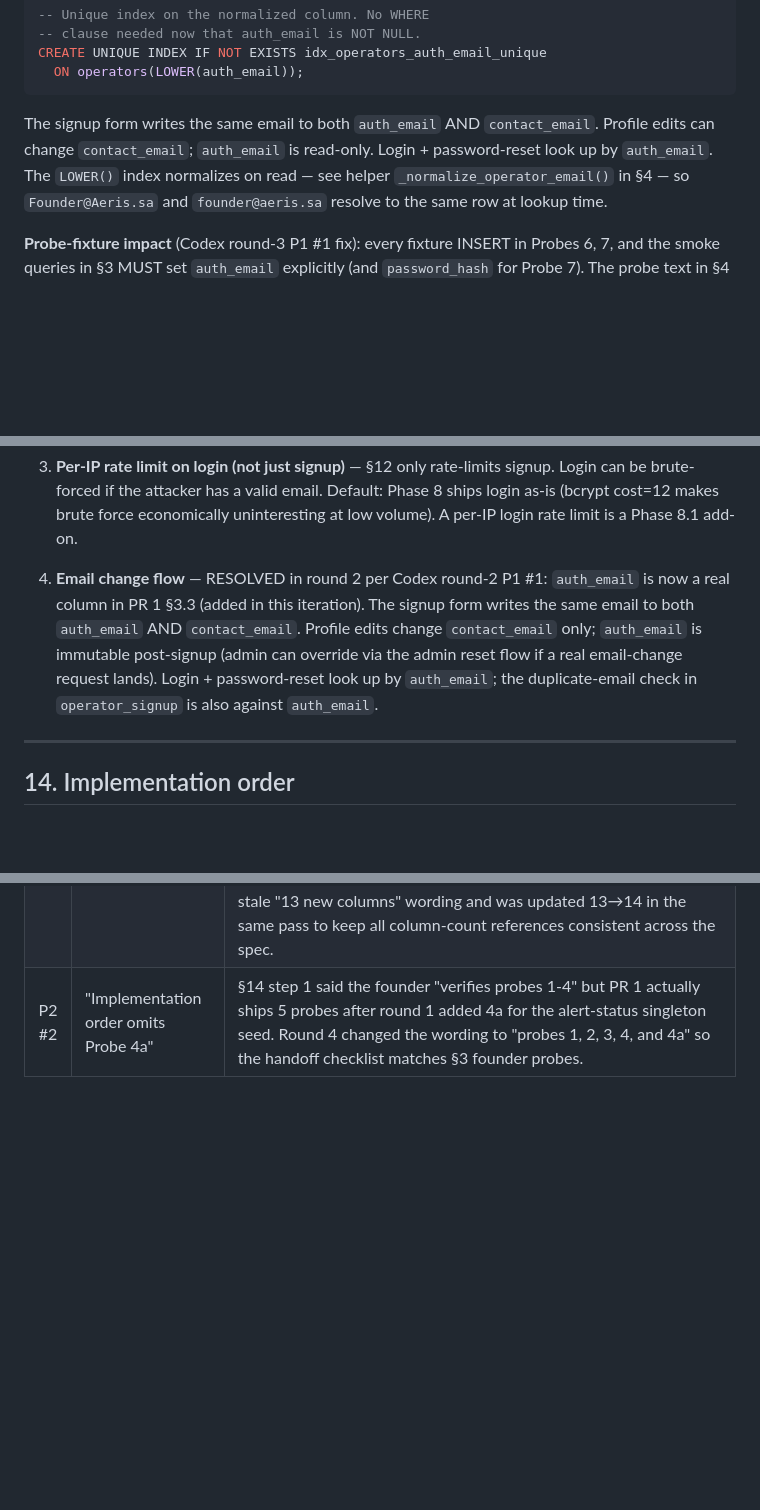
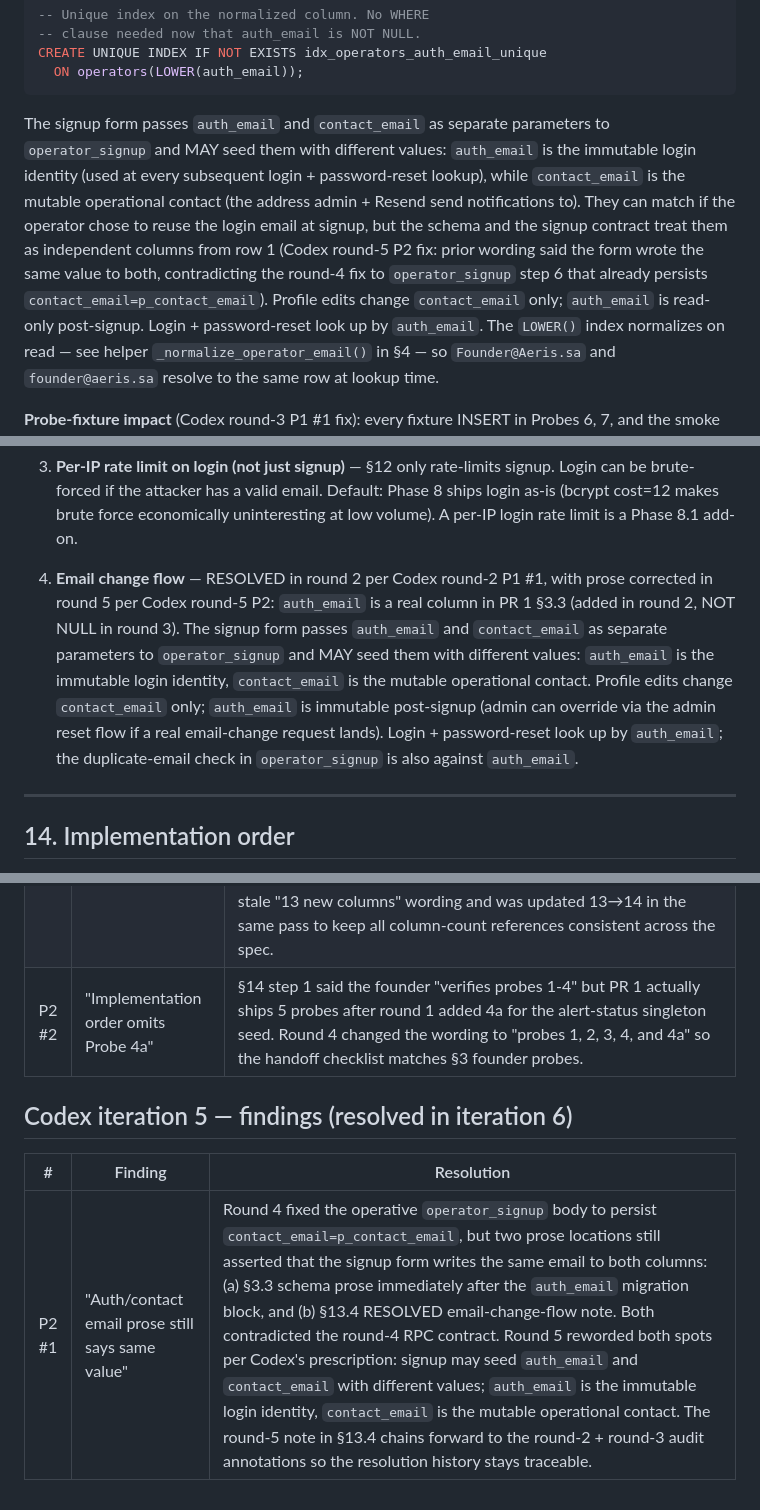
Before and after one commit to alharbib902-del/plan, a Markdown page: aeris/docs/CLAUDE-TASK.md, 3 parts joined by grey strips. Rendered like a GitHub page; blank space fills up the shorter version.

Commit message:
Phase 8 spec: address Codex round 5 (1xP2)
P2 #1 — Two prose locations still asserted the signup form writes
the same email to both auth_email and contact_email, contradicting
the round-4 RPC contract that already persists
contact_email=p_contact_email. Round 5 reworded:

  - §3.3 schema prose (after the auth_email migration block)
  - §13.4 RESOLVED email-change-flow note

Both now state signup MAY seed the two columns with different
values; auth_email is the immutable login identity, contact_email
is the mutable operational contact.

Codex iteration 5 audit table appended.

Co-Authored-By: Claude Opus 4.7 (1M context) <noreply@anthropic.com>

````diff
--- a/aeris/docs/CLAUDE-TASK.md
+++ b/aeris/docs/CLAUDE-TASK.md
@@ -277,10 +277,24 @@ CREATE UNIQUE INDEX IF NOT EXISTS idx_operators_auth_email_unique
   ON operators(LOWER(auth_email));
 ```
 
-The signup form writes the same email to both
-`auth_email` AND `contact_email`. Profile edits can
-change `contact_email`; `auth_email` is read-only.
-Login + password-reset look up by `auth_email`. The
+The signup form passes `auth_email` and
+`contact_email` as separate parameters to
+`operator_signup` and MAY seed them with different
+values: `auth_email` is the immutable login identity
+(used at every subsequent login + password-reset
+lookup), while `contact_email` is the mutable
+operational contact (the address admin + Resend send
+notifications to). They can match if the operator
+chose to reuse the login email at signup, but the
+schema and the signup contract treat them as
+independent columns from row 1 (Codex round-5 P2
+fix: prior wording said the form wrote the same
+value to both, contradicting the round-4 fix to
+`operator_signup` step 6 that already persists
+`contact_email=p_contact_email`). Profile edits
+change `contact_email` only; `auth_email` is
+read-only post-signup. Login + password-reset look
+up by `auth_email`. The
 `LOWER()` index normalizes on read — see helper
 `_normalize_operator_email()` in §4 — so
 `Founder@Aeris.sa` and `founder@aeris.sa` resolve to
@@ -1750,15 +1764,21 @@ index.)
    add-on.
 
 4. **Email change flow** — RESOLVED in round 2 per Codex
-   round-2 P1 #1: `auth_email` is now a real column in
-   PR 1 §3.3 (added in this iteration). The signup
-   form writes the same email to both `auth_email` AND
-   `contact_email`. Profile edits change `contact_email`
-   only; `auth_email` is immutable post-signup (admin
-   can override via the admin reset flow if a real
-   email-change request lands). Login + password-reset
-   look up by `auth_email`; the duplicate-email check
-   in `operator_signup` is also against `auth_email`.
+   round-2 P1 #1, with prose corrected in round 5 per
+   Codex round-5 P2: `auth_email` is a real column in
+   PR 1 §3.3 (added in round 2, NOT NULL in round 3).
+   The signup form passes `auth_email` and
+   `contact_email` as separate parameters to
+   `operator_signup` and MAY seed them with different
+   values: `auth_email` is the immutable login
+   identity, `contact_email` is the mutable
+   operational contact. Profile edits change
+   `contact_email` only; `auth_email` is immutable
+   post-signup (admin can override via the admin
+   reset flow if a real email-change request lands).
+   Login + password-reset look up by `auth_email`;
+   the duplicate-email check in `operator_signup` is
+   also against `auth_email`.
 
 ---
 
@@ -1830,3 +1850,9 @@ before any code is written. Iteration history below.
 | P1 #1 | "Signup validates but ignores contact_email" | Real bug. `operator_signup` validated `p_contact_email` in step 5 but the INSERT in step 6 set `contact_email=p_email`, silently discarding the explicitly-submitted operational contact email even when the operator entered a different value. The §0 objective says signup submits `company_name + contact_email + contact_phone`, so the contact email is a first-class parameter and must be persisted. Round 4 changed the INSERT to `contact_email=p_contact_email` and rewrote the narrative to clarify `auth_email` is the immutable login identifier (entered into the login form) while `contact_email` is the operational contact submitted alongside `company_name` — they can match if the operator reused the login email but they are seeded from separate RPC parameters. |
 | P2 #1 | "Probe 1 still says 13 new columns" | After round 2 added `auth_email` (taking §3.3 from 13 to 14 columns) and round 3 enforced NOT NULL, Probe 1 still said 13 columns and did not assert the NOT NULL invariant. Round 4 updated Probe 1 to "14 new columns" + added an explicit `auth_email NOT NULL` check based on the `\d+ operators` modifier column. §10 acceptance #3 (Schema, PR 1) was carrying the same stale "13 new columns" wording and was updated 13→14 in the same pass to keep all column-count references consistent across the spec. |
 | P2 #2 | "Implementation order omits Probe 4a" | §14 step 1 said the founder "verifies probes 1-4" but PR 1 actually ships 5 probes after round 1 added 4a for the alert-status singleton seed. Round 4 changed the wording to "probes 1, 2, 3, 4, and 4a" so the handoff checklist matches §3 founder probes. |
+
+## Codex iteration 5 — findings (resolved in iteration 6)
+
+| # | Finding | Resolution |
+|:-:|---|---|
+| P2 #1 | "Auth/contact email prose still says same value" | Round 4 fixed the operative `operator_signup` body to persist `contact_email=p_contact_email`, but two prose locations still asserted that the signup form writes the same email to both columns: (a) §3.3 schema prose immediately after the `auth_email` migration block, and (b) §13.4 RESOLVED email-change-flow note. Both contradicted the round-4 RPC contract. Round 5 reworded both spots per Codex's prescription: signup may seed `auth_email` and `contact_email` with different values; `auth_email` is the immutable login identity, `contact_email` is the mutable operational contact. The round-5 note in §13.4 chains forward to the round-2 + round-3 audit annotations so the resolution history stays traceable. |
````
